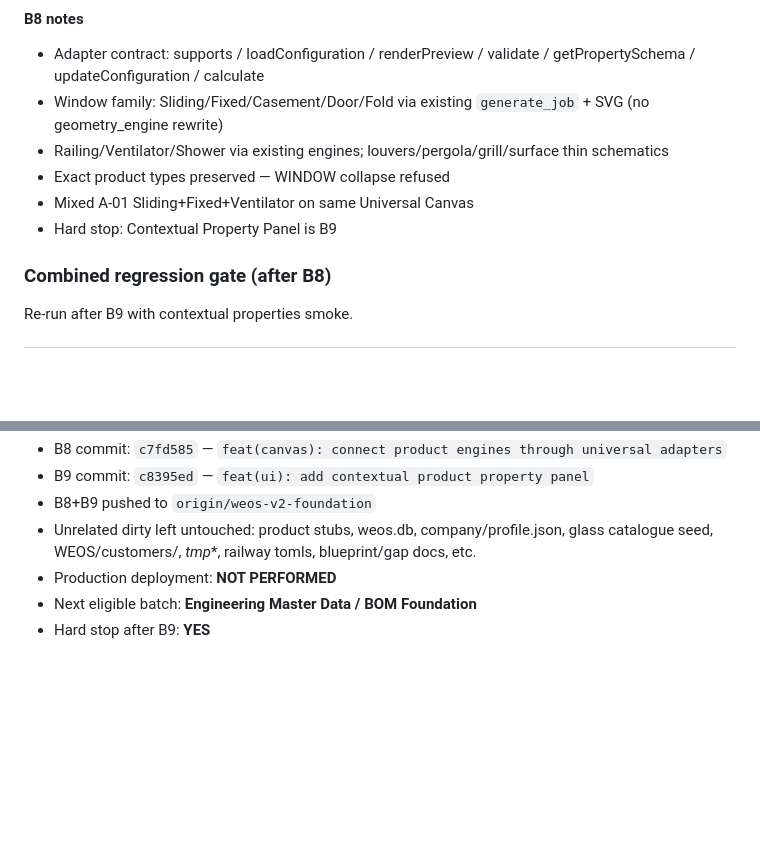
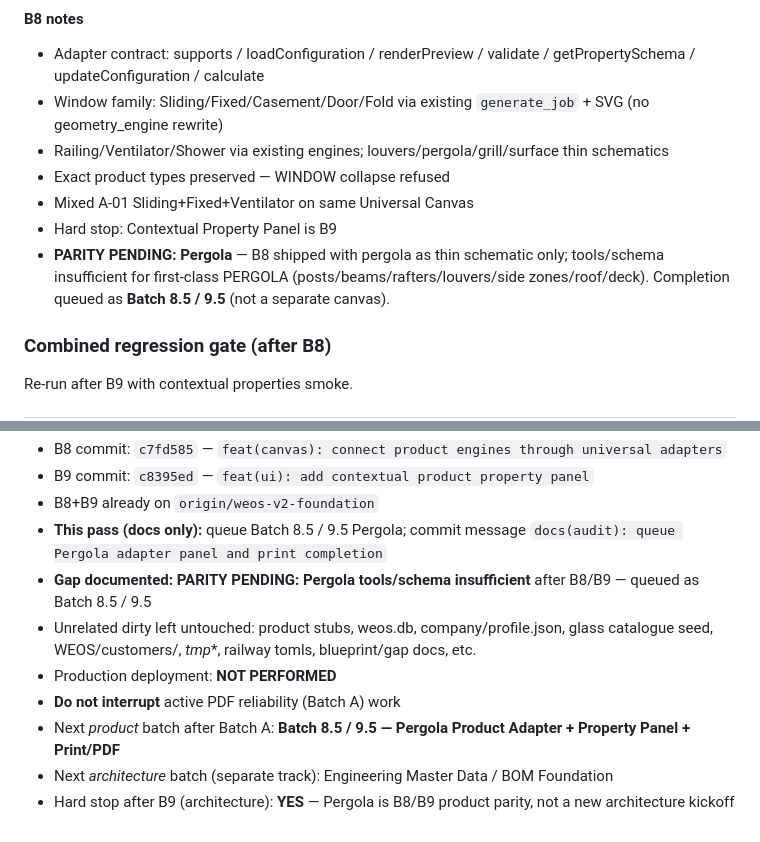
Before and after one commit to Naseem0712/weos, a Markdown page: _audit/WEOS_IMPLEMENTATION_PROGRESS.md, 2 parts joined by grey strips. Drawn GitHub-style; blank space fills up the shorter version.

```diff
--- a/_audit/WEOS_IMPLEMENTATION_PROGRESS.md
+++ b/_audit/WEOS_IMPLEMENTATION_PROGRESS.md
@@ -290,6 +290,7 @@ All PASS (exit 0): durability, canonical customer, canonical project, tenant own
 - Exact product types preserved — WINDOW collapse refused
 - Mixed A-01 Sliding+Fixed+Ventilator on same Universal Canvas
 - Hard stop: Contextual Property Panel is B9
+- **PARITY PENDING: Pergola** — B8 shipped with pergola as thin schematic only; tools/schema insufficient for first-class PERGOLA (posts/beams/rafters/louvers/side zones/roof/deck). Completion queued as **Batch 8.5 / 9.5** (not a separate canvas).
 
 ### Combined regression gate (after B8)
 
@@ -337,7 +370,11 @@ Engineering Master Data / BOM Foundation — **NEXT ELIGIBLE**. Production deplo
 - B8 commit: `c7fd585` — `feat(canvas): connect product engines through universal adapters`
 - B9 commit: `c8395ed` — `feat(ui): add contextual product property panel`
-- B8+B9 pushed to `origin/weos-v2-foundation`
+- B8+B9 already on `origin/weos-v2-foundation`
+- **This pass (docs only):** queue Batch 8.5 / 9.5 Pergola; commit message `docs(audit): queue Pergola adapter panel and print completion`
+- **Gap documented:** **PARITY PENDING: Pergola tools/schema insufficient** after B8/B9 — queued as Batch 8.5 / 9.5
 - Unrelated dirty left untouched: product stubs, weos.db, company/profile.json, glass catalogue seed, WEOS/customers/, _tmp_*, railway tomls, blueprint/gap docs, etc.
 - Production deployment: **NOT PERFORMED**
-- Next eligible batch: **Engineering Master Data / BOM Foundation**
-- Hard stop after B9: **YES**
+- **Do not interrupt** active PDF reliability (Batch A) work
+- Next *product* batch after Batch A: **Batch 8.5 / 9.5 — Pergola Product Adapter + Property Panel + Print/PDF**
+- Next *architecture* batch (separate track): Engineering Master Data / BOM Foundation
+- Hard stop after B9 (architecture): **YES** — Pergola is B8/B9 product parity, not a new architecture kickoff
```
Also changed, not shown: other parts of _audit/WEOS_IMPLEMENTATION_PROGRESS.md (+37 -5 lines), _audit/WEOS_DEAD_CODE_REGISTER.md (+2 -1 lines).
